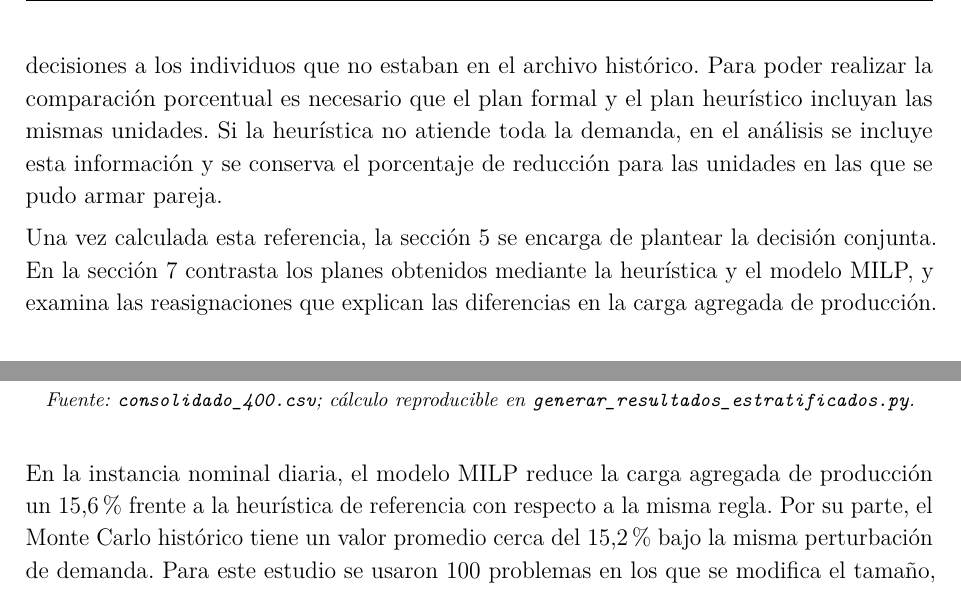
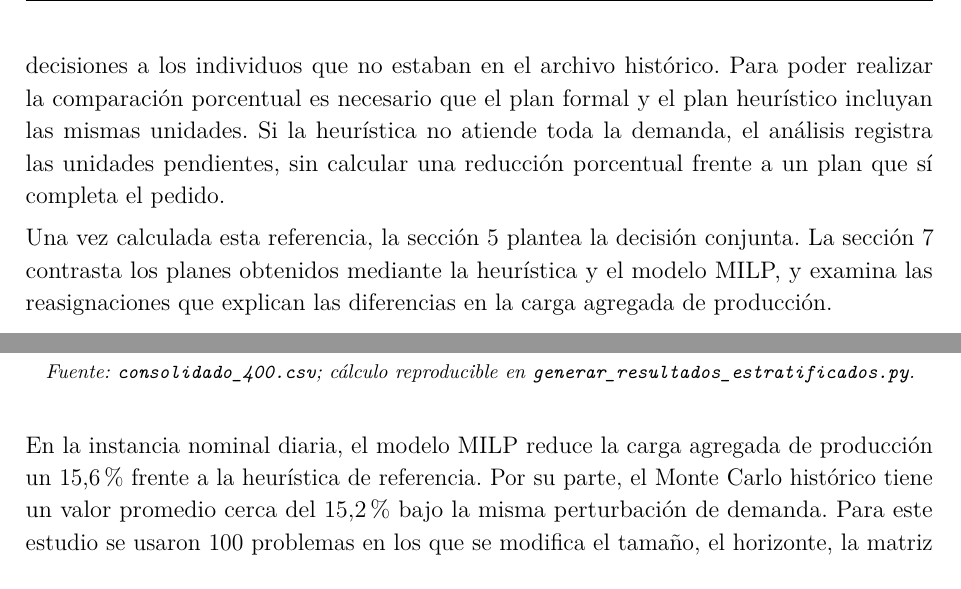
Before and after one commit to sebastianporras-web/planeador-milp-rpm, a LaTeX thesis (Trabajo_final_y_presentacion/tesis_final_2026_11_11/TeXstudio/Trabajo_RPM.tex, which reads Trabajo_final_y_presentacion/tesis_final_2026_11_11/TeXstudio/secciones/estudio_instancias.tex): two parts of pages 18 and 34 of 72, joined at a grey line, cut so that both start at the same text. Compiled offline with pdfLaTeX.

Commit message:
Cerrar revisión editorial de tesis y actualizar PDF y fuente TeXstudio

```diff
--- a/Trabajo_final_y_presentacion/tesis_final_2026_11_11/TeXstudio/Trabajo_RPM.tex
+++ b/Trabajo_final_y_presentacion/tesis_final_2026_11_11/TeXstudio/Trabajo_RPM.tex
@@ -158,10 +158,9 @@ La heurística se encarga de ordenar las referencias en función de la demanda,
 El algoritmo contempla el número de productos, la activación, la carga y los productos faltantes. Sin embargo, un producto de lote particular elegido como producto rápido podría no satisfacer todas las necesidades de productos del lote. Podría estar utilizando una capacidad que sería útil para otro producto, o podría estar desparramando la producción, en contra de la concentración de la producción para un producto que el MILP habría hecho para evitar una preparación. Debido a estas interacciones, se hace necesario comparar la heurística con una solución de optimización de conjunto.
 
 \subsection{Producto de la etapa y criterio de comparación}
-Con la regla aplicada diariamente tenemos 13.684 minutos de carga, sin faltantes. En el plan se incluye entonces la referencia RPM para este lote. El plan no asigna fechas ni decisiones a los individuos que no estaban en el archivo histórico. Para poder realizar la comparación porcentual es necesario que el plan formal y el plan heurístico incluyan las mismas unidades. Si la heurística no atiende toda la demanda, en el análisis se incluye esta información y se conserva el porcentaje de reducción para las unidades en las que se pudo armar pareja.
+Con la regla aplicada diariamente tenemos 13.684 minutos de carga, sin faltantes. En el plan se incluye entonces la referencia RPM para este lote. El plan no asigna fechas ni decisiones a los individuos que no estaban en el archivo histórico. Para poder realizar la comparación porcentual es necesario que el plan formal y el plan heurístico incluyan las mismas unidades. Si la heurística no atiende toda la demanda, el análisis registra las unidades pendientes, sin calcular una reducción porcentual frente a un plan que sí completa el pedido.
 
-Una vez calculada esta referencia, la sección~\ref{sec:modelo} se encarga de plantear la decisión conjunta. En la sección~\ref{sec:resultados} contrasta los planes obtenidos mediante la heurística y el modelo MILP, y examina las
-reasignaciones que explican las diferencias en la carga agregada de producción.
+Una vez calculada esta referencia, la sección~\ref{sec:modelo} plantea la decisión conjunta. La sección~\ref{sec:resultados} contrasta los planes obtenidos mediante la heurística y el modelo MILP, y examina las reasignaciones que explican las diferencias en la carga agregada de producción.
 
 \section{Asignación MILP diaria y extensión multiperiodo}\label{sec:modelo}
 En la ruta de comparación en el mapa usamos una misma fórmula para los casos de uno, tres y cinco días. Los ejemplos del caso de un día y tres días son representativos de cómo se extiende la asignación para el horizonte multiperiodo. Para una misma cantidad en el lote, mantenemos la demanda, los tiempos unitarios, los alistamientos y capacidades de las máquinas por día. Con el índice tiempo, se incluye el número de días en el horizonte, pero la demanda no es función del número de días.
--- a/Trabajo_final_y_presentacion/tesis_final_2026_11_11/TeXstudio/secciones/estudio_instancias.tex
+++ b/Trabajo_final_y_presentacion/tesis_final_2026_11_11/TeXstudio/secciones/estudio_instancias.tex
@@ -81,4 +81,4 @@ La figura~\ref{fig:perfil100} recupera la comparación por factores de tiempo: p
 \fuente{\texttt{consolidado\_400.csv}; cálculo reproducible en \texttt{generar\_resultados\_estratificados.py}}
 \end{figure}
 
-En la instancia nominal diaria, el modelo MILP reduce la carga agregada de producción un 15,6\,\% frente a la heurística de referencia con respecto a la misma regla. Por su parte, el Monte Carlo histórico tiene un valor promedio cerca del 15,2\,\% bajo la misma perturbación de demanda. Para este estudio se usaron 100 problemas en los que se modifica el tamaño, el horizonte, la matriz y la capacidad. Estas corridas no se agregan a la media. La ventaja en carga obtenida es para planes similares bajo los supuestos del modelo. En el anexo~\ref{an:instancias100} es posible localizar el estado y el GAP de cada instancia.
+En la instancia nominal diaria, el modelo MILP reduce la carga agregada de producción un 15,6\,\% frente a la heurística de referencia. Por su parte, el Monte Carlo histórico tiene un valor promedio cerca del 15,2\,\% bajo la misma perturbación de demanda. Para este estudio se usaron 100 problemas en los que se modifica el tamaño, el horizonte, la matriz y la capacidad. Estas corridas no se agregan a la media. La ventaja en carga obtenida es para planes similares bajo los supuestos del modelo. En el anexo~\ref{an:instancias100} es posible localizar el estado y el GAP de cada instancia.
```
Also changed, not shown: Trabajo_final_y_presentacion/tesis_final_2026_11_11/Trabajo_RPM.pdf, 1 other file.
